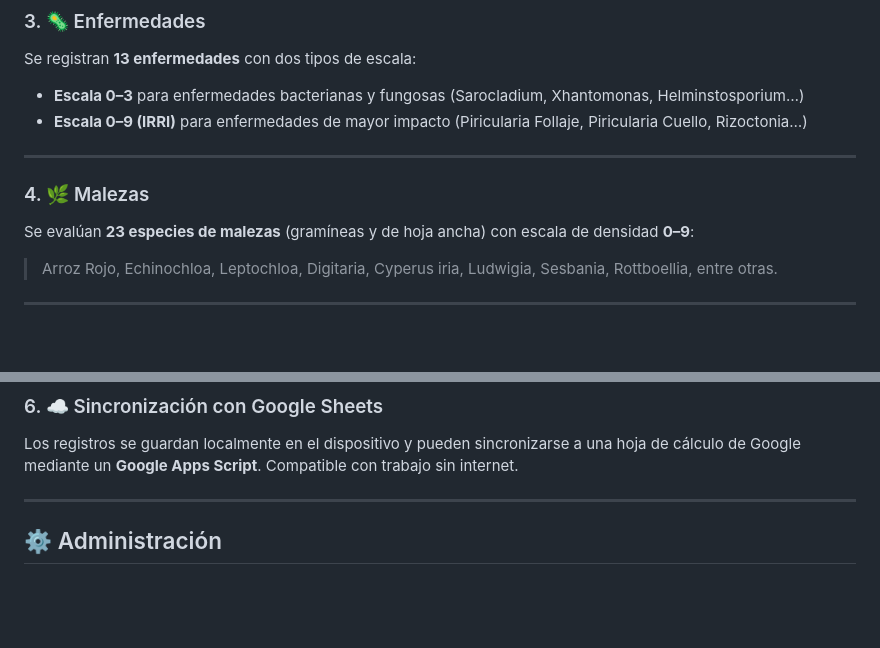
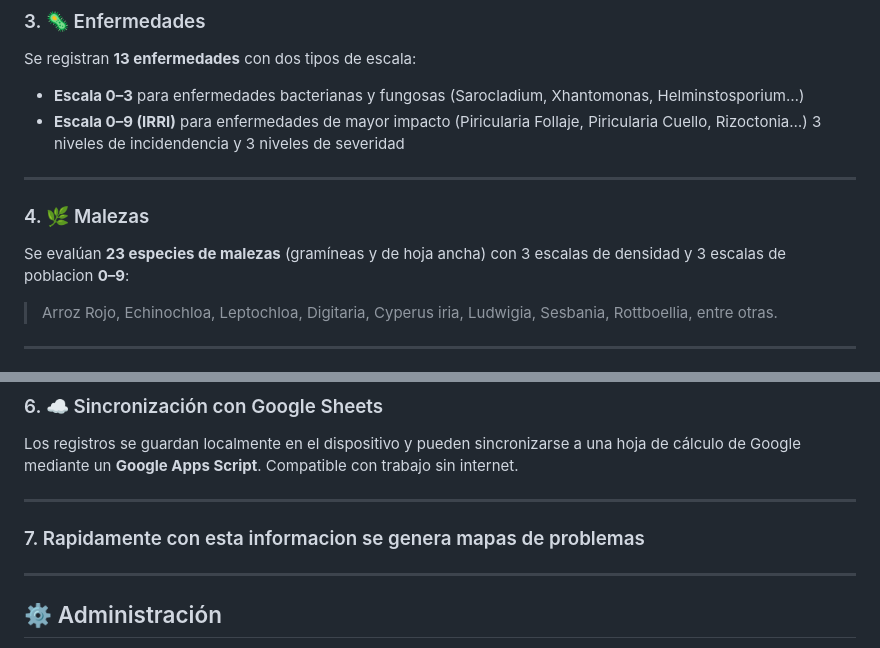
Before and after one commit to asoto59g/Monitoreo_arroz, a Markdown page: README.md, 2 parts joined by grey strips. Rendered like a GitHub page; blank space fills up the shorter version.

```diff
--- a/README.md
+++ b/README.md
@@ -50,13 +50,13 @@ Cada plaga se califica con 4 niveles:
 
 Se registran **13 enfermedades** con dos tipos de escala:
 - **Escala 0–3** para enfermedades bacterianas y fungosas (Sarocladium, Xhantomonas, Helminstosporium…)
-- **Escala 0–9 (IRRI)** para enfermedades de mayor impacto (Piricularia Follaje, Piricularia Cuello, Rizoctonia…)
+- **Escala 0–9 (IRRI)** para enfermedades de mayor impacto (Piricularia Follaje, Piricularia Cuello, Rizoctonia…) 3 niveles de incidendencia y 3 niveles de severidad
 
 ---
 
 ### 4. 🌿 Malezas
 
-Se evalúan **23 especies de malezas** (gramíneas y de hoja ancha) con escala de densidad **0–9**:
+Se evalúan **23 especies de malezas** (gramíneas y de hoja ancha) con 3 escalas de densidad y 3 escalas de poblacion **0–9**:
 
 > Arroz Rojo, Echinochloa, Leptochloa, Digitaria, Cyperus iria, Ludwigia, Sesbania, Rottboellia, entre otras.
 
@@ -75,6 +75,11 @@ Datos agronómicos adicionales:
 ### 6. ☁️ Sincronización con Google Sheets
 
 Los registros se guardan localmente en el dispositivo y pueden sincronizarse a una hoja de cálculo de Google mediante un **Google Apps Script**. Compatible con trabajo sin internet.
+
+---
+
+### 7.  Rapidamente con esta informacion se genera mapas de problemas
+
 
 ---
 
```
